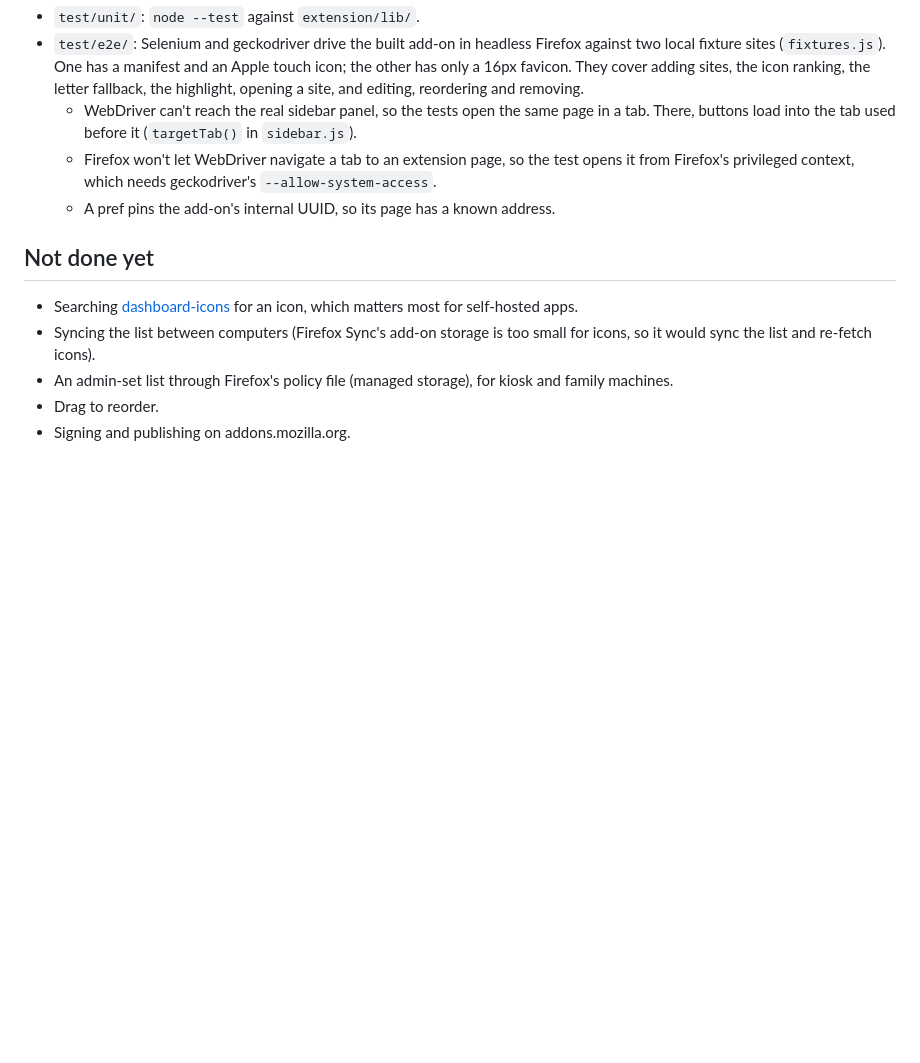
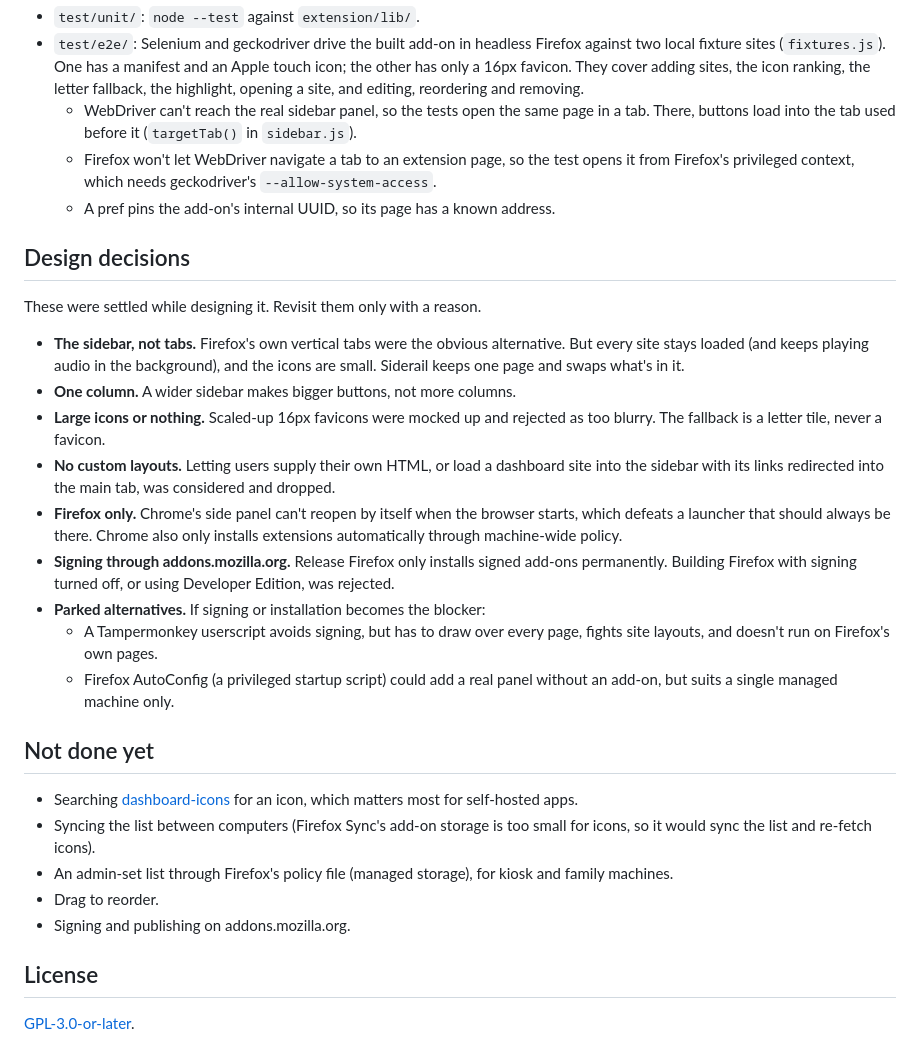
Before and after one commit to jonocodes/siderail, a Markdown page: README.md, the part around one of its changes. Rendered like a GitHub page; blank space fills up the shorter version.

Commit message:
Add GPLv3 license, screenshots and design decisions
- LICENSE: GPL-3.0-or-later, also set in package.json
- docs/: sidebar and editor screenshots from the real add-on, shown in the README
- README: design decisions and parked alternatives (Tampermonkey, AutoConfig)

```diff
--- a/README.md
+++ b/README.md
@@ -58,6 +64,20 @@ Firefox loads unsigned add-ons temporarily (`just dev`, or `about:debugging`), s
   - Firefox won't let WebDriver navigate a tab to an extension page, so the test opens it from Firefox's privileged context, which needs geckodriver's `--allow-system-access`.
   - A pref pins the add-on's internal UUID, so its page has a known address.
 
+## Design decisions
+
+These were settled while designing it. Revisit them only with a reason.
+
+- **The sidebar, not tabs.** Firefox's own vertical tabs were the obvious alternative. But every site stays loaded (and keeps playing audio in the background), and the icons are small. Siderail keeps one page and swaps what's in it.
+- **One column.** A wider sidebar makes bigger buttons, not more columns.
+- **Large icons or nothing.** Scaled-up 16px favicons were mocked up and rejected as too blurry. The fallback is a letter tile, never a favicon.
+- **No custom layouts.** Letting users supply their own HTML, or load a dashboard site into the sidebar with its links redirected into the main tab, was considered and dropped.
+- **Firefox only.** Chrome's side panel can't reopen by itself when the browser starts, which defeats a launcher that should always be there. Chrome also only installs extensions automatically through machine-wide policy.
+- **Signing through addons.mozilla.org.** Release Firefox only installs signed add-ons permanently. Building Firefox with signing turned off, or using Developer Edition, was rejected.
+- **Parked alternatives.** If signing or installation becomes the blocker:
+  - A Tampermonkey userscript avoids signing, but has to draw over every page, fights site layouts, and doesn't run on Firefox's own pages.
+  - Firefox AutoConfig (a privileged startup script) could add a real panel without an add-on, but suits a single managed machine only.
+
 ## Not done yet
 
 - Searching [dashboard-icons](https://github.com/homarr-labs/dashboard-icons) for an icon, which matters most for self-hosted apps.
@@ -65,3 +85,7 @@ Firefox loads unsigned add-ons temporarily (`just dev`, or `about:debugging`), s
 - An admin-set list through Firefox's policy file (managed storage), for kiosk and family machines.
 - Drag to reorder.
 - Signing and publishing on addons.mozilla.org.
+
+## License
+
+[GPL-3.0-or-later](LICENSE).
```
Also changed, not shown: other parts of README.md (+6 -0 lines), docs/screenshot-editor.png (added), docs/screenshot-sidebar.png (added), 2 other files.
